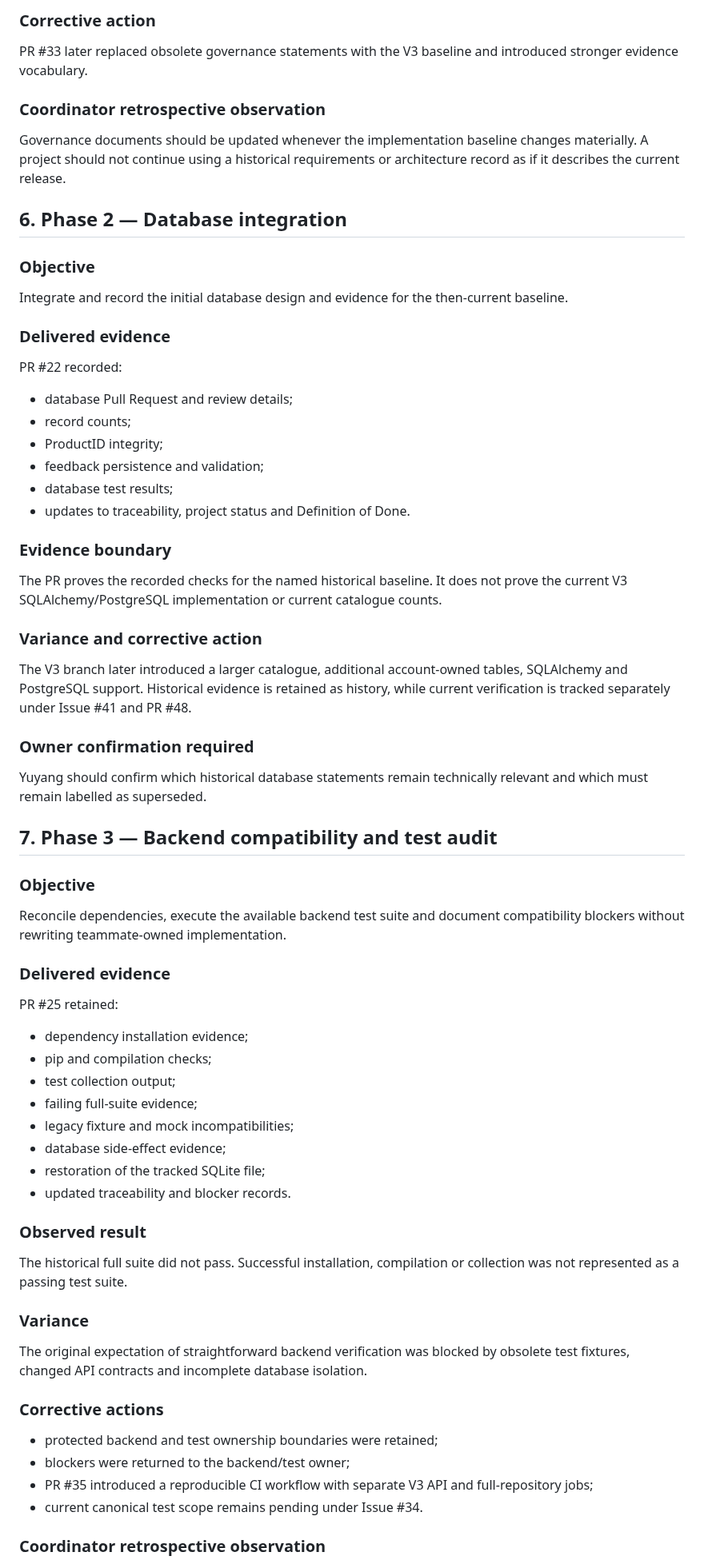
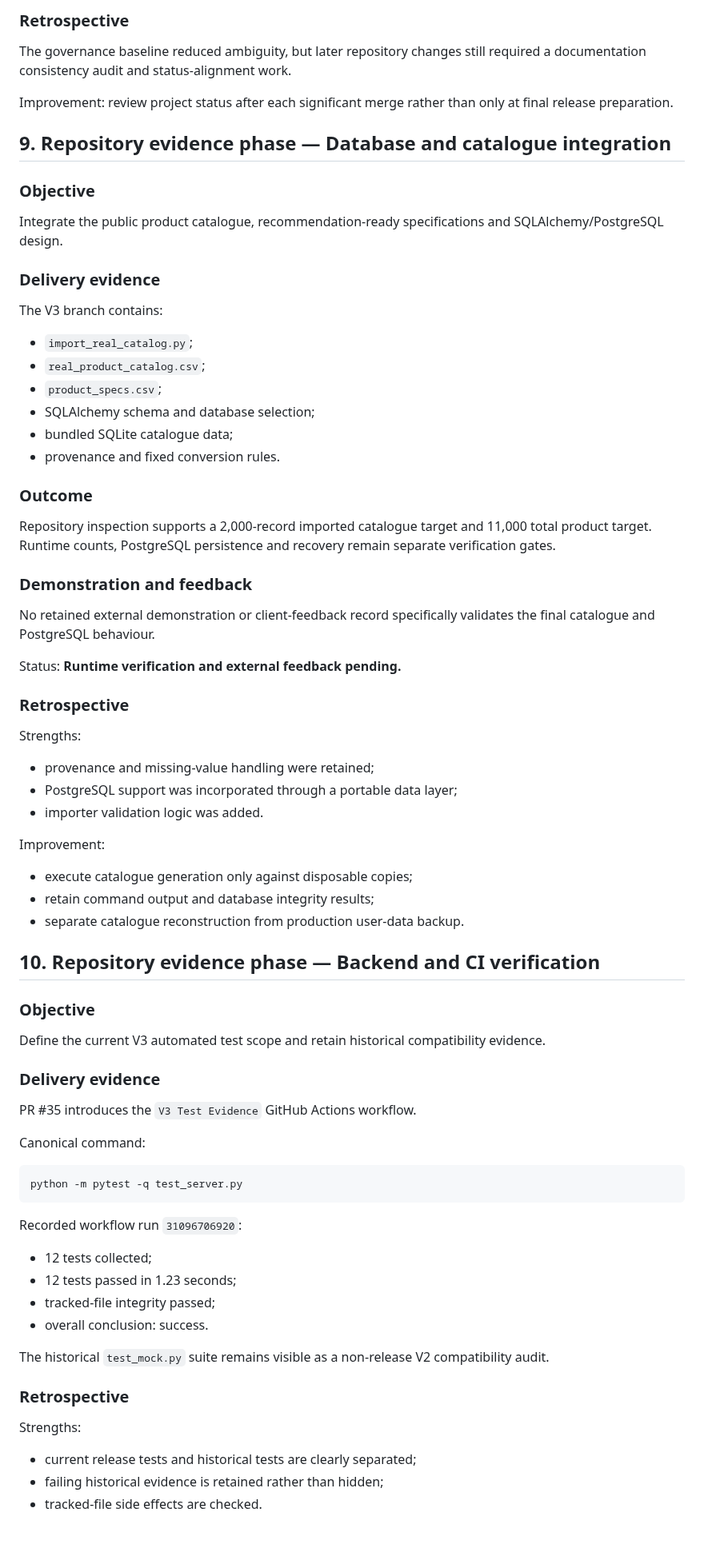
Before and after one commit to Chu-Junjie/CP3407-PROJECT, a Markdown page: docs/agile-iteration-demo-feedback-evidence.md, the part around one of its changes. Shown at 80% size. Rendered like a GitHub page; blank space fills up the shorter version.

Commit message:
docs: prepare submission-ready agile evidence record

````diff
--- a/docs/agile-iteration-demo-feedback-evidence.md
+++ b/docs/agile-iteration-demo-feedback-evidence.md
@@ -93,74 +183,81 @@ Establish a controlled project baseline before deeper integration work continued
 
-### Corrective action
+### Retrospective
 
-PR #33 later replaced obsolete governance statements with the V3 baseline and introduced stronger evidence vocabulary.
+The governance baseline reduced ambiguity, but later repository changes still required a documentation consistency audit and status-alignment work.
 
-### Coordinator retrospective observation
+Improvement: review project status after each significant merge rather than only at final release preparation.
 
-Governance documents should be updated whenever the implementation baseline changes materially. A project should not continue using a historical requirements or architecture record as if it describes the current release.
-
-## 6. Phase 2 — Database integration
+## 9. Repository evidence phase — Database and catalogue integration
 
 ### Objective
 
-Integrate and record the initial database design and evidence for the then-current baseline.
+Integrate the public product catalogue, recommendation-ready specifications and SQLAlchemy/PostgreSQL design.
 
-### Delivered evidence
+### Delivery evidence
 
-PR #22 recorded:
+The V3 branch contains:
 
-- database Pull Request and review details;
-- record counts;
-- ProductID integrity;
-- feedback persistence and validation;
-- database test results;
-- updates to traceability, project status and Definition of Done.
+- `import_real_catalog.py`;
+- `real_product_catalog.csv`;
+- `product_specs.csv`;
+- SQLAlchemy schema and database selection;
+- bundled SQLite catalogue data;
+- provenance and fixed conversion rules.
 
-### Evidence boundary
+### Outcome
 
-The PR proves the recorded checks for the named historical baseline. It does not prove the current V3 SQLAlchemy/PostgreSQL implementation or current catalogue counts.
+Repository inspection supports a 2,000-record imported catalogue target and 11,000 total product target. Runtime counts, PostgreSQL persistence and recovery remain separate verification gates.
 
-### Variance and corrective action
+### Demonstration and feedback
 
-The V3 branch later introduced a larger catalogue, additional account-owned tables, SQLAlchemy and PostgreSQL support. Historical evidence is retained as history, while current verification is tracked separately under Issue #41 and PR #48.
+No retained external demonstration or client-feedback record specifically validates the final catalogue and PostgreSQL behaviour.
 
-### Owner confirmation required
+Status: **Runtime verification and external feedback pending.**
 
-Yuyang should confirm which historical database statements remain technically relevant and which must remain labelled as superseded.
+### Retrospective
 
-## 7. Phase 3 — Backend compatibility and test audit
+Strengths:
+
+- provenance and missing-value handling were retained;
+- PostgreSQL support was incorporated through a portable data layer;
+- importer validation logic was added.
+
+Improvement:
+
+- execute catalogue generation only against disposable copies;
+- retain command output and database integrity results;
+- separate catalogue reconstruction from production user-data backup.
+
+## 10. Repository evidence phase — Backend and CI verification
 
 ### Objective
 
-Reconcile dependencies, execute the available backend test suite and document compatibility blockers without rewriting teammate-owned implementation.
+Define the current V3 automated test scope and retain historical compatibility evidence.
 
-### Delivered evidence
+### Delivery evidence
 
-PR #25 retained:
+PR #35 introduces the `V3 Test Evidence` GitHub Actions workflow.
 
-- dependency installation evidence;
-- pip and compilation checks;
-- test collection output;
-- failing full-suite evidence;
-- legacy fixture and mock incompatibilities;
-- database side-effect evidence;
-- restoration of the tracked SQLite file;
-- updated traceability and blocker records.
+Canonical command:
 
-### Observed result
+```bash
+python -m pytest -q test_server.py
+```
 
-The historical full suite did not pass. Successful installation, compilation or collection was not represented as a passing test suite.
+Recorded workflow run `31096706920`:
 
-### Variance
+- 12 tests collected;
+- 12 tests passed in 1.23 seconds;
+- tracked-file integrity passed;
+- overall conclusion: success.
 
-The original expectation of straightforward backend verification was blocked by obsolete test fixtures, changed API contracts and incomplete database isolation.
+The historical `test_mock.py` suite remains visible as a non-release V2 compatibility audit.
 
-### Corrective actions
+### Retrospective
 
-- protected backend and test ownership boundaries were retained;
-- blockers were returned to the backend/test owner;
-- PR #35 introduced a reproducible CI workflow with separate V3 API and full-repository jobs;
-- current canonical test scope remains pending under Issue #34.
+Strengths:
 
-### Coordinator retrospective observation
+- current release tests and historical tests are clearly separated;
+- failing historical evidence is retained rather than hidden;
+- tracked-file side effects are checked.
 
````
Also changed, not shown: other parts of docs/agile-iteration-demo-feedback-evidence.md (+285 -256 lines).
